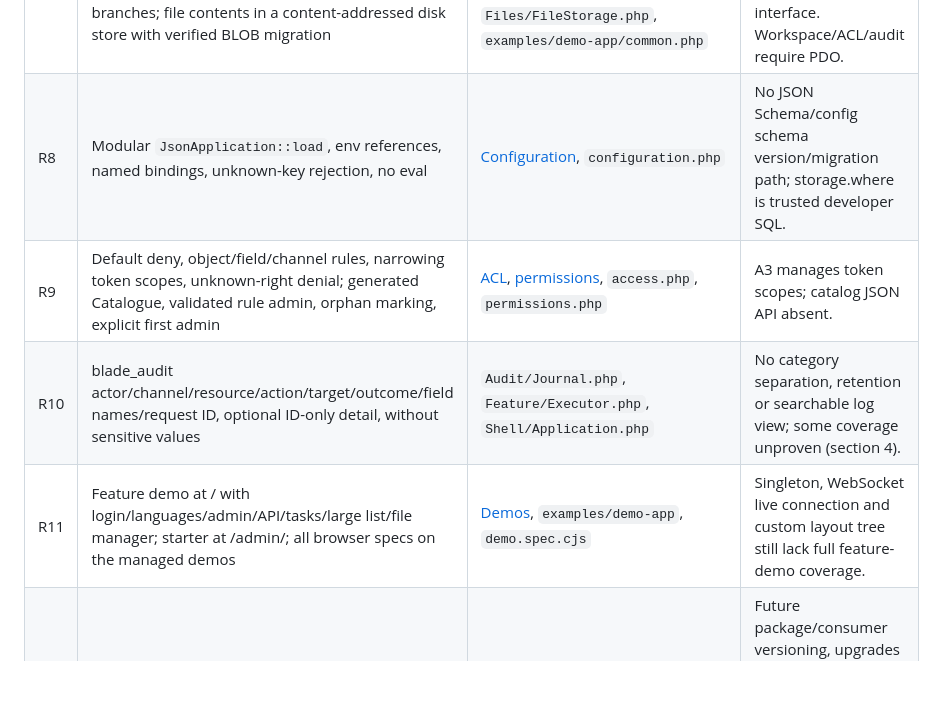
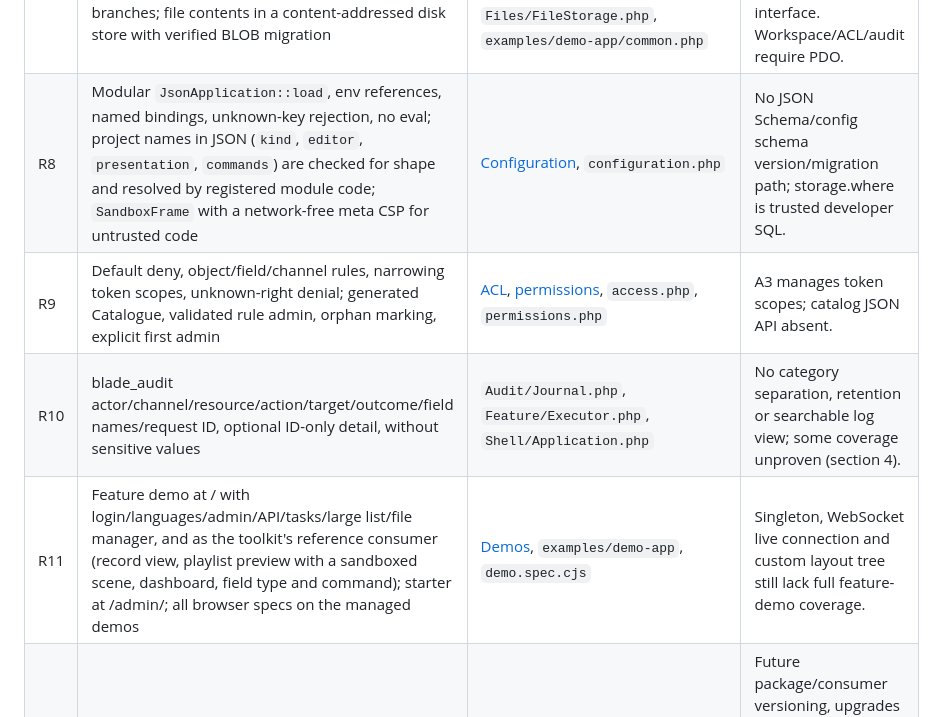
Before and after one commit to sanch78/61ade, a Markdown page: docs/product-direction.md, the part around one of its changes. Rendered like a GitHub page; blank space fills up the shorter version.

```diff
--- a/docs/product-direction.md
+++ b/docs/product-direction.md
@@ -63,10 +63,10 @@ browser coverage.
 | R5 | ACL, scoped tokens, transactional audit; A1 users with temporary password/forced change and grid/form disabled checkbox; A2 roles/rules with protection; A3 API keys with once-only secret/revocation checkbox; `Administration::register` | `packages/php/src/Admin/*`, `admin.php`, `permissions.php`, `api-keys.php`, `admin.spec.cjs`, `demo.spec.cjs`, [admin](admin.md) | Log admin A4 absent. |
 | R6 | SQL identity/displayName, password verification/change, per-user e-mail code, remembered login; e-mail identifier/full name/temporary password/forced change; AuthHandler OAuth overlay and per-user authorization without password; command mail delivery; account language | [Authentication](authentication.md), `authentication.php`, `oauth.php`, `mail.php`, `authentication.spec.cjs`, managed `demo.spec.cjs` | Real Google/Facebook completion unverified; latest Google start reaches callback mismatch (FB-0050). AuthHandler does not expose email_verified. Password reset A5 absent. |
 | R7 | SQLite demo/fixtures with immediate write transactions in the executor; MySQL connection/configuration, FOR UPDATE and InnoDB branches; file contents in a content-addressed disk store with verified BLOB migration | `Infrastructure/Database.php`, `Infrastructure/Transaction.php`, `Access/Schema.php`, `Files/FileStorage.php`, `examples/demo-app/common.php` | No PostgreSQL dialect (non-MySQL DDL is SQLite), JSON adapter or storage interface. Workspace/ACL/audit require PDO. |
-| R8 | Modular `JsonApplication::load`, env references, named bindings, unknown-key rejection, no eval | [Configuration](configuration.md), `configuration.php` | No JSON Schema/config schema version/migration path; storage.where is trusted developer SQL. |
+| R8 | Modular `JsonApplication::load`, env references, named bindings, unknown-key rejection, no eval; project names in JSON (`kind`, `editor`, `presentation`, `commands`) are checked for shape and resolved by registered module code; `SandboxFrame` with a network-free meta CSP for untrusted code | [Configuration](configuration.md), `configuration.php` | No JSON Schema/config schema version/migration path; storage.where is trusted developer SQL. |
 | R9 | Default deny, object/field/channel rules, narrowing token scopes, unknown-right denial; generated Catalogue, validated rule admin, orphan marking, explicit first admin | [ACL](access-and-actions.md), [permissions](admin.md#szerepkörök-és-jogosultságok-a2), `access.php`, `permissions.php` | A3 manages token scopes; catalog JSON API absent. |
 | R10 | blade_audit actor/channel/resource/action/target/outcome/field names/request ID, optional ID-only detail, without sensitive values | `Audit/Journal.php`, `Feature/Executor.php`, `Shell/Application.php` | No category separation, retention or searchable log view; some coverage unproven (section 4). |
-| R11 | Feature demo at / with login/languages/admin/API/tasks/large list/file manager; starter at /admin/; all browser specs on the managed demos | [Demos](demos.md), `examples/demo-app`, `demo.spec.cjs` | Singleton, WebSocket live connection and custom layout tree still lack full feature-demo coverage. |
+| R11 | Feature demo at / with login/languages/admin/API/tasks/large list/file manager, and as the toolkit's reference consumer (record view, playlist preview with a sandboxed scene, dashboard, field type and command); starter at /admin/; all browser specs on the managed demos | [Demos](demos.md), `examples/demo-app`, `demo.spec.cjs` | Singleton, WebSocket live connection and custom layout tree still lack full feature-demo coverage. |
 | R12 | Framework-first, synthetic verification, then consumer integration since ADR-0002 | [ADR](decisions/0002-framework-first.md), [plan](development-plan.md) | Future package/consumer versioning, upgrades and schema compatibility need their own release process; no project deployment gate. |
 
 <a id="3-tárolási-határ-és-szükséges-garanciák"></a>
```
Also changed, not shown: other parts of docs/product-direction.md (+6 -4 lines), docs/concept.md (+9 -5 lines).
